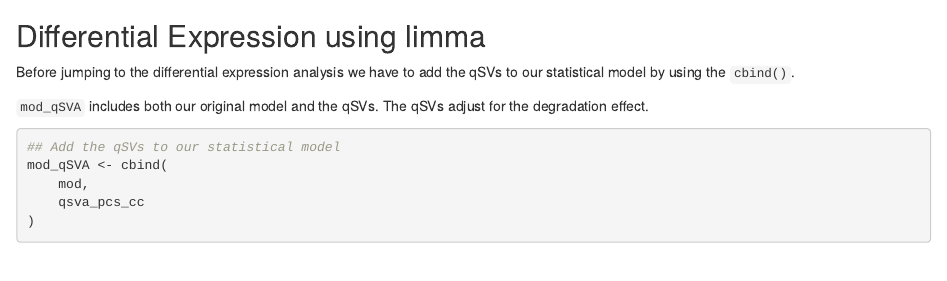
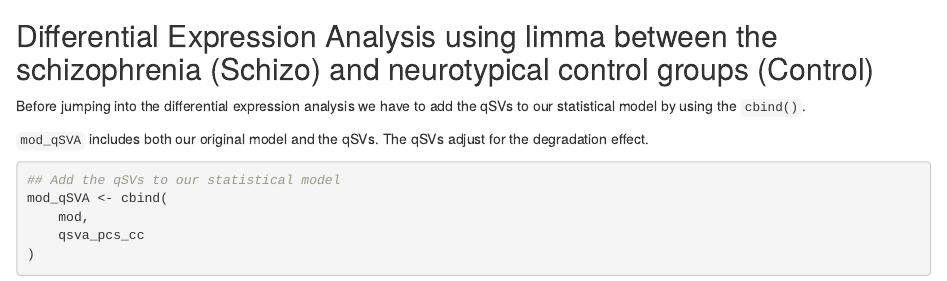
Before and after one commit to HediaTnani/qsvaRPkgDemo, an R Markdown document (vignettes/qsvaRPkgDemo.Rmd): the page in a window 1100 px wide, from 11900 px down. Rendered offline with R 4.5, knitr and Pandoc, with nearby package versions; drawn as R Markdown's standard HTML page in place of the format the file asks for; some code elsewhere in the file could not run offline.

Commit message:
Change the name of the DEA using limma section

````diff
--- a/vignettes/qsvaRPkgDemo.Rmd
+++ b/vignettes/qsvaRPkgDemo.Rmd
@@ -571,9 +571,9 @@
 dim(qsva_pcs_cc)
 ```
 
-## Differential Expression using limma
+## Differential Expression Analysis using limma between the schizophrenia (Schizo) and neurotypical control groups (Control)
 
-Before jumping to the differential expression analysis we have to add the qSVs to our statistical model by using the `cbind()`.
+Before jumping into the differential expression analysis we have to add the qSVs to our statistical model by using the `cbind()`.
 
 `mod_qSVA` includes both our original model and the qSVs. The qSVs adjust for the degradation effect.
 
````
